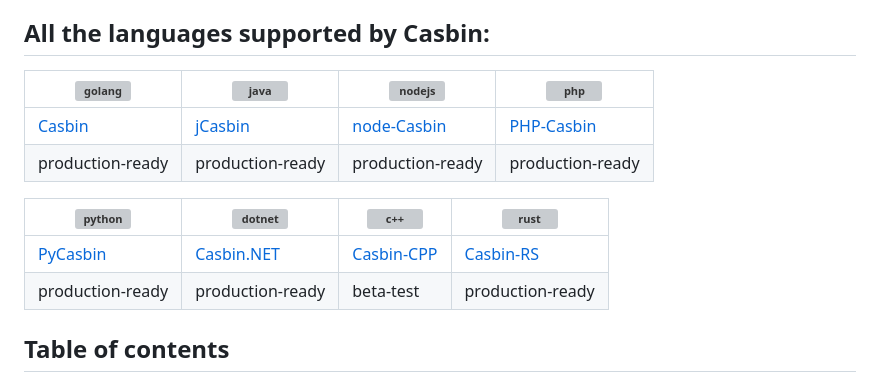
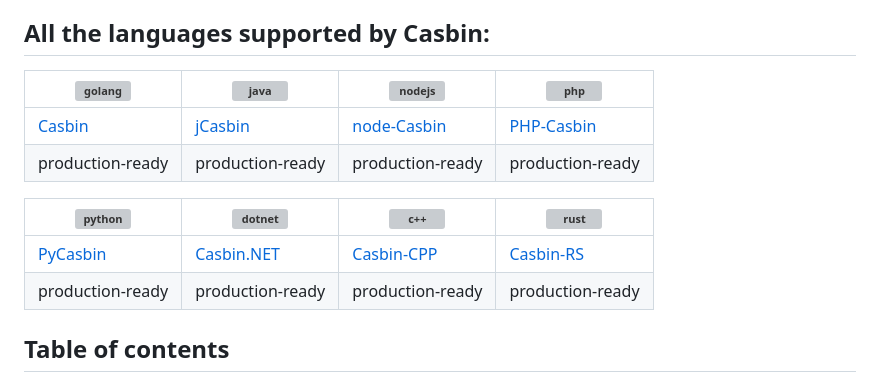
Before and after one commit to casbin/casbin, a Markdown page: README.md, the part around one of its changes. Drawn GitHub-style; grey boxes are pictures that could not be loaded.

Commit message:
Improve README table

```diff
--- a/README.md
+++ b/README.md
@@ -19,15 +17,15 @@ Casbin is a powerful and efficient open-source access control library for Golang
 
 ## All the languages supported by Casbin:
 
-[![golang](https://casbin.org/img/langs/golang.png)](https://github.com/casbin/casbin) | [![java](https://casbin.org/img/langs/java.png)](https://github.com/casbin/jcasbin) | [![nodejs](https://casbin.org/img/langs/nodejs.png)](https://github.com/casbin/node-casbin) | [![php](https://casbin.org/img/langs/php.png)](https://github.com/php-casbin/php-casbin)
-----|----|----|----
-[Casbin](https://github.com/casbin/casbin) | [jCasbin](https://github.com/casbin/jcasbin) | [node-Casbin](https://github.com/casbin/node-casbin) | [PHP-Casbin](https://github.com/php-casbin/php-casbin)
-production-ready | production-ready | production-ready | production-ready
+| [![golang](https://casbin.org/img/langs/golang.png)](https://github.com/casbin/casbin) | [![java](https://casbin.org/img/langs/java.png)](https://github.com/casbin/jcasbin) | [![nodejs](https://casbin.org/img/langs/nodejs.png)](https://github.com/casbin/node-casbin) | [![php](https://casbin.org/img/langs/php.png)](https://github.com/php-casbin/php-casbin) |
+|----------------------------------------------------------------------------------------|-------------------------------------------------------------------------------------|---------------------------------------------------------------------------------------------|------------------------------------------------------------------------------------------|
+| [Casbin](https://github.com/casbin/casbin)                                             | [jCasbin](https://github.com/casbin/jcasbin)                                        | [node-Casbin](https://github.com/casbin/node-casbin)                                        | [PHP-Casbin](https://github.com/php-casbin/php-casbin)                                   |
+| production-ready                                                                       | production-ready                                                                    | production-ready                                                                            | production-ready                                                                         |
 
-[![python](https://casbin.org/img/langs/python.png)](https://github.com/casbin/pycasbin) | [![dotnet](https://casbin.org/img/langs/dotnet.png)](https://github.com/casbin-net/Casbin.NET) | [![c++](https://casbin.org/img/langs/cpp.png)](https://github.com/casbin/casbin-cpp) | [![rust](https://casbin.org/img/langs/rust.png)](https://github.com/casbin/casbin-rs)
-----|----|----|----
-[PyCasbin](https://github.com/casbin/pycasbin) | [Casbin.NET](https://github.com/casbin-net/Casbin.NET) | [Casbin-CPP](https://github.com/casbin/casbin-cpp) | [Casbin-RS](https://github.com/casbin/casbin-rs)
-production-ready | production-ready | beta-test | production-ready
+| [![python](https://casbin.org/img/langs/python.png)](https://github.com/casbin/pycasbin) | [![dotnet](https://casbin.org/img/langs/dotnet.png)](https://github.com/casbin-net/Casbin.NET) | [![c++](https://casbin.org/img/langs/cpp.png)](https://github.com/casbin/casbin-cpp) | [![rust](https://casbin.org/img/langs/rust.png)](https://github.com/casbin/casbin-rs) |
+|------------------------------------------------------------------------------------------|------------------------------------------------------------------------------------------------|--------------------------------------------------------------------------------------|---------------------------------------------------------------------------------------|
+| [PyCasbin](https://github.com/casbin/pycasbin)                                           | [Casbin.NET](https://github.com/casbin-net/Casbin.NET)                                         | [Casbin-CPP](https://github.com/casbin/casbin-cpp)                                   | [Casbin-RS](https://github.com/casbin/casbin-rs)                                      |
+| production-ready                                                                         | production-ready                                                                               | production-ready                                                                     | production-ready                                                                      |
 
 ## Table of contents
 
```
Also changed, not shown: other parts of README.md (+13 -15 lines).
